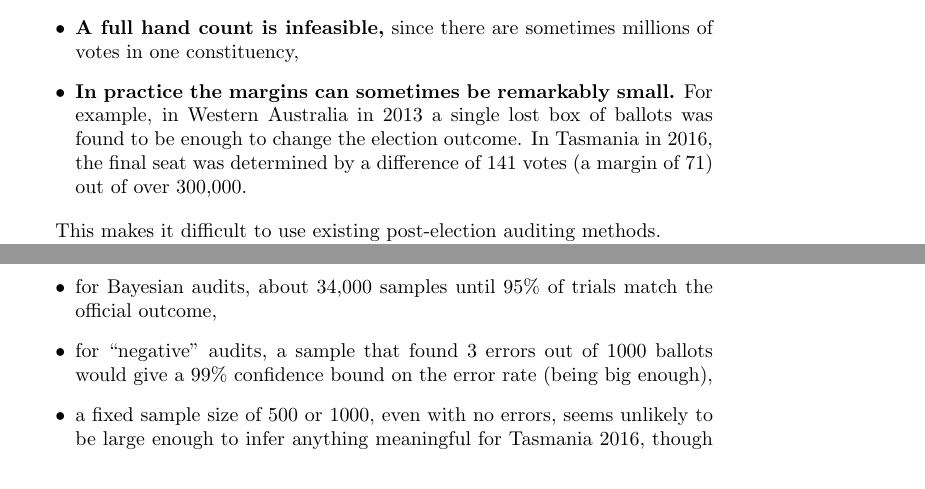
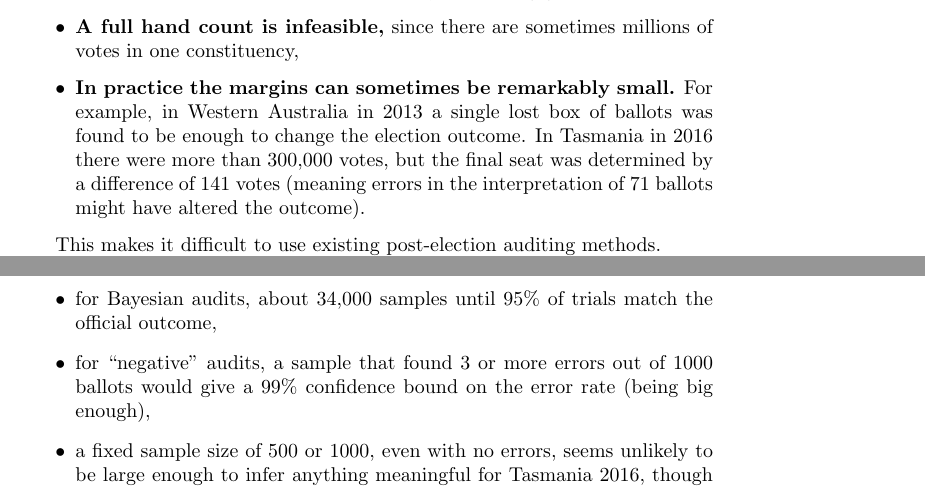
Before and after one commit to ron-rivest/2016-aus-senate-audit, a LaTeX paper (paper/SenateAudit.tex): two parts of pages 6 and 11 of 12, joined at a grey line, cut so that both start at the same text. Compiled offline with pdfLaTeX.

Commit message:
More small paper edits

```diff
--- a/paper/SenateAudit.tex
+++ b/paper/SenateAudit.tex
@@ -164,8 +164,8 @@ There are many characteristics that make auditing challenging:
 \begin{itemize}
 	\item {\bf It is hard to compute how many votes it takes to change the outcome.}  Calculating winning margins for STV is NP-hard in general~\cite{Xia2012}, and the parameters of Australian elections (sometimes more than 150 candidates) make exact solutions infeasible in practice.  There are not even efficient methods for reliably computing good bounds.
 	\item {\bf A full hand count is infeasible,} since there are sometimes millions of votes in one constituency,
-	\item {\bf In practice the margins can sometimes be remarkably small.}  For example, in Western Australia in 2013 a single lost box of ballots was found to be enough to change the election outcome.  In Tasmania in 2016, the final seat was determined by a difference of 141 votes
-	(a margin of 71) out of over 300,000.
+	\item {\bf In practice the margins can sometimes be remarkably small.}  For example, in Western Australia in 2013 a single lost box of ballots was found to be enough to change the election outcome.  In Tasmania in 2016 there were more than 300,000 votes, but the final seat was determined by a difference of 141 votes
+	(meaning errors in the interpretation of 71 ballots might have altered the outcome).
 \end{itemize}
 
 This makes it difficult to use existing post-election auditing methods.
@@ -376,7 +376,7 @@ There are important details in exactly how the audit is conducted.  We suggest t
 If the rate of error is high then a high level of auditing is required.  With few or no errors, our best estimates of the necessary sample size for each technique applied to the Tasmanian 2016 Senate are:
 \begin{itemize}
 	\item for Bayesian audits, about 34,000 samples until 95\% of trials match the official outcome,
-	\item for ``negative'' audits, a sample that found 3 errors out of 1000 ballots would give a 99\% confidence bound on the error rate (being big enough),
+	\item for ``negative'' audits, a sample that found 3 or more errors out of 1000 ballots would give a 99\% confidence bound on the error rate (being big enough),
 	\item a fixed sample size of 500 or 1000, even with no errors, seems unlikely to be large enough to infer anything meaningful for Tasmania 2016, though it may be useful for other contexts,
 	\item a conditional risk-limiting audit  would require about 24,000 ballots for a risk limit of 1\%, assuming no errors were found.
 \end{itemize}
```
Also changed, not shown: paper/SenateAudit.tex (4 more changed lines).
